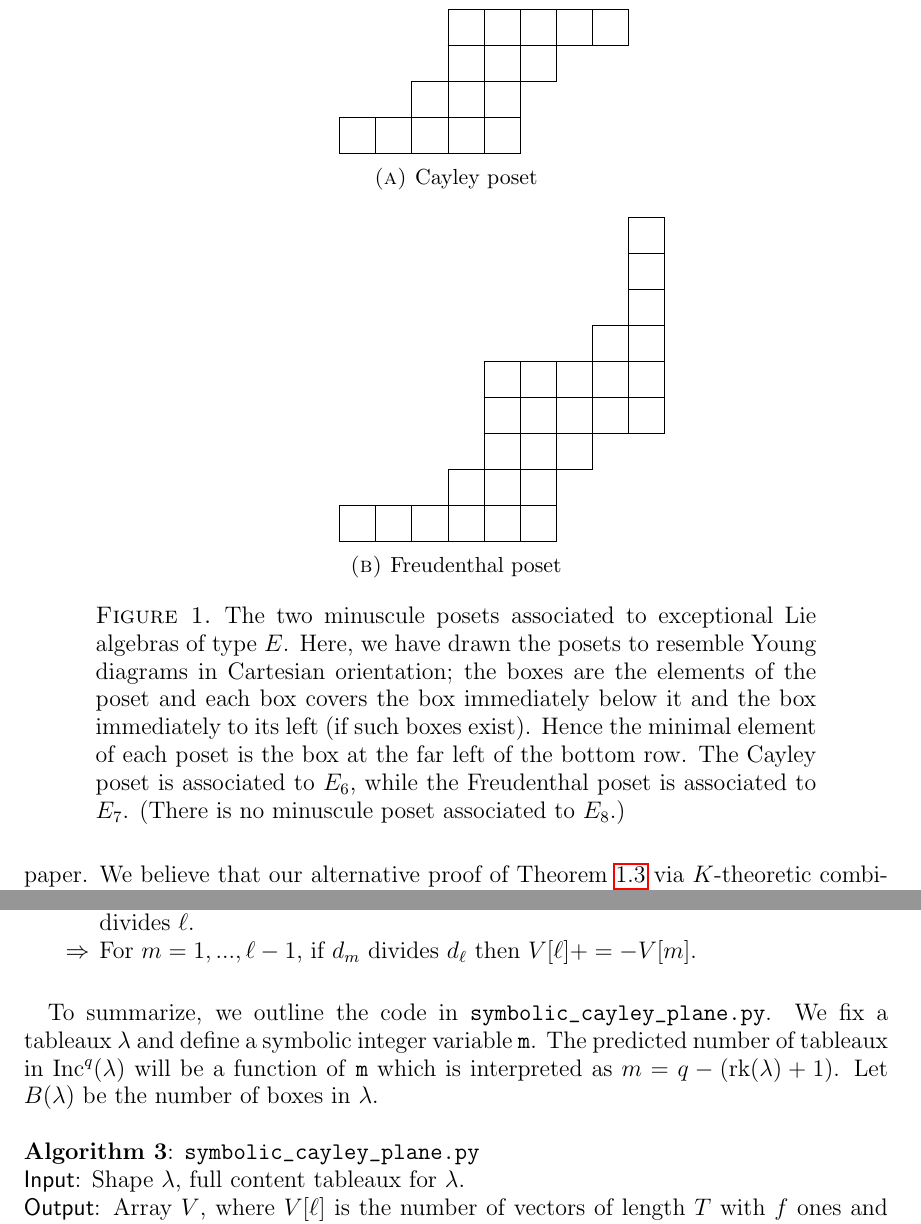
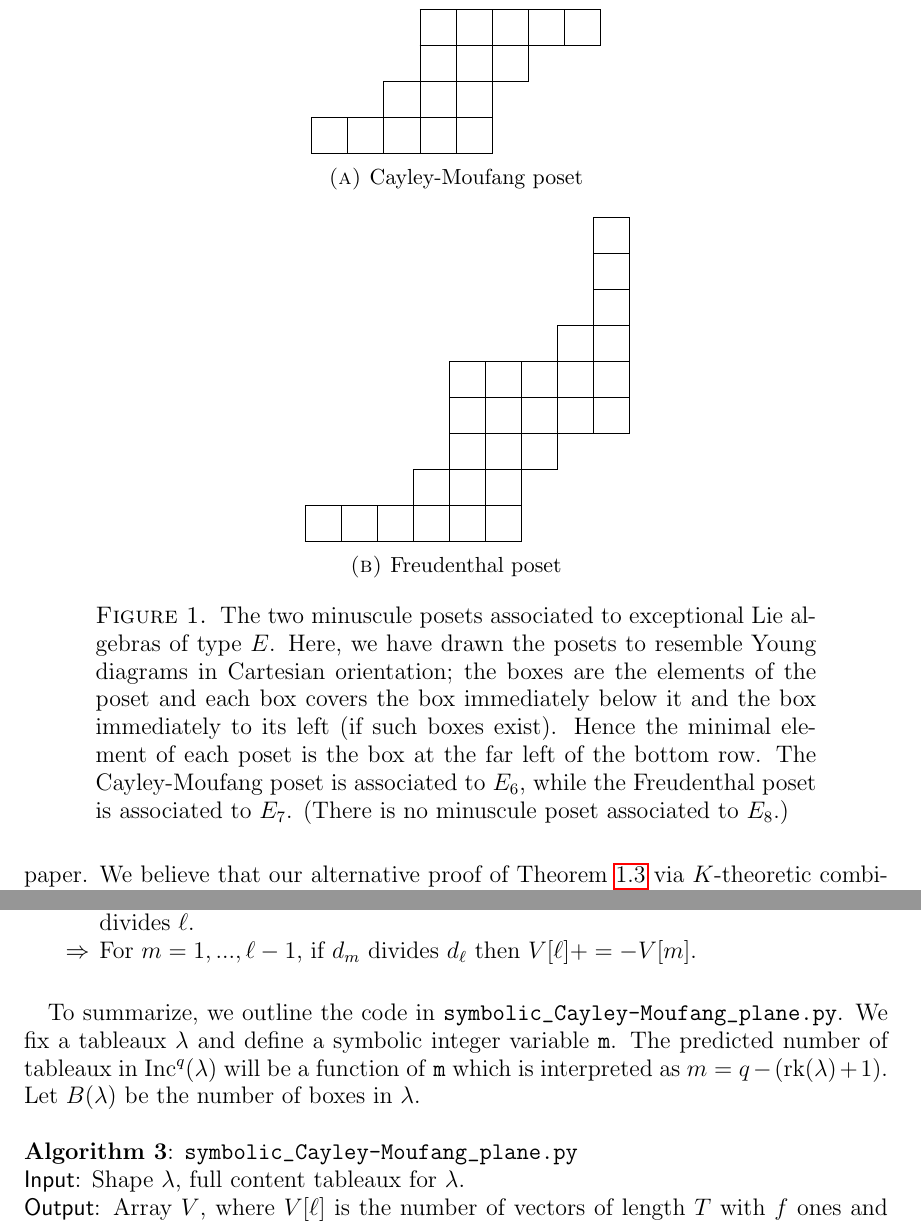
Before and after one commit to dogestoyevsky/ExceptionalPlanePartitions, a LaTeX paper (exceptionals3.tex): two parts of pages 3 and 23 of 27, joined at a grey line, cut so that both start at the same text. Compiled offline with pdfLaTeX.

Commit message:
Cayley to Cayley-Moufang

```diff
--- a/exceptionals3.tex
+++ b/exceptionals3.tex
@@ -197,18 +197,18 @@ Let $P$ be one of the two minuscule posets associated to an exceptional Lie alge
 \end{conjecture}
 
 \begin{figure}[h]
-	\begin{subfigure}[b]{0.27\textwidth}
+	\begin{subfigure}[b]{0.35\textwidth}
 		\centering
 		\ydiagram{3+5,3+3,2+3,5}
-		\caption{Cayley poset}
+		\caption{Cayley-Moufang poset}
 	\end{subfigure} \\ \vspace{4mm}
-	\begin{subfigure}[b]{0.27\textwidth}
+	\begin{subfigure}[b]{0.35\textwidth}
 		\centering
 		\ydiagram{8+1,8+1,8+1,7+2,4+5,4+5,4+3,3+3,6}
 		\caption{Freudenthal poset}
 	\end{subfigure}
 \caption{The two minuscule posets associated to exceptional Lie algebras of type $E$. Here, we have drawn the posets to resemble Young diagrams in Cartesian orientation; the boxes are the elements of the poset and each box covers the box immediately below it and the box immediately to its left (if such boxes exist). Hence the minimal element of each poset is the box at the far left of the bottom row.
- The Cayley poset is associated to $E_6$, while the Freudenthal poset is associated to $E_7$. (There is no minuscule poset associated to $E_8$.)}
+ The Cayley-Moufang poset is associated to $E_6$, while the Freudenthal poset is associated to $E_7$. (There is no minuscule poset associated to $E_8$.)}
 \label{fig:min_poset_E}
 \end{figure}
 
@@ -1006,9 +1006,9 @@ To execute Step (1), we use the Rush-Shi formula which has already been proven f
 \item For $m = 1,...,\ell-1$, if $d_m$ divides $d_\ell$ then $V[\ell] += - V[m]$.
 \end{arrowlist} \-\
 
-To summarize, we outline the code in \texttt{symbolic_cayley_plane.py}. We fix a tableaux $\lambda$ and define a symbolic integer variable \texttt{m}. The predicted number of tableaux in $\inc^q(\lambda)$ will be a function of \texttt{m} which is interpreted as $m = q-(\text{rk}(\lambda)+1)$. Let $B(\lambda)$ be the number of boxes in $\lambda$.
+To summarize, we outline the code in \texttt{symbolic_Cayley-Moufang_plane.py}. We fix a tableaux $\lambda$ and define a symbolic integer variable \texttt{m}. The predicted number of tableaux in $\inc^q(\lambda)$ will be a function of \texttt{m} which is interpreted as $m = q-(\text{rk}(\lambda)+1)$. Let $B(\lambda)$ be the number of boxes in $\lambda$.
 \-\ \\ \-\ \\
-\noindent {\bf Algorithm 3}: \texttt{symbolic_cayley_plane.py} \\ \noindent
+\noindent {\bf Algorithm 3}: \texttt{symbolic_Cayley-Moufang_plane.py} \\ \noindent
 \textsf{Input}: Shape $\lambda$, full content tableaux for $\lambda$.  \\ \noindent
 \textsf{Output}: Array $V$, where $V[\ell]$ is the number of vectors of length $T$ with $f$ ones and with period exactly $T/d_{\ell}$ \\ \-\ \\
 \textsf{Initialization}: Let \texttt{m} be a symbolic variable. \\
```
Also changed, not shown: exceptionals3.pdf, exceptionals3.tex (8 more changed lines), 4 other files.
